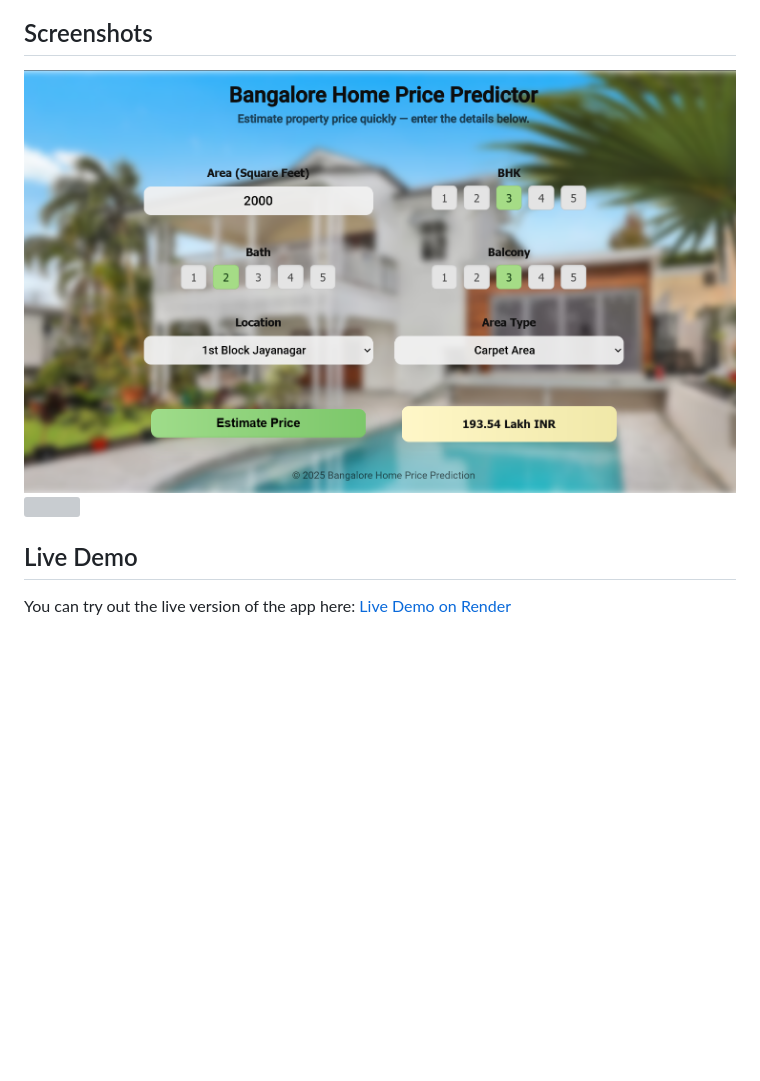
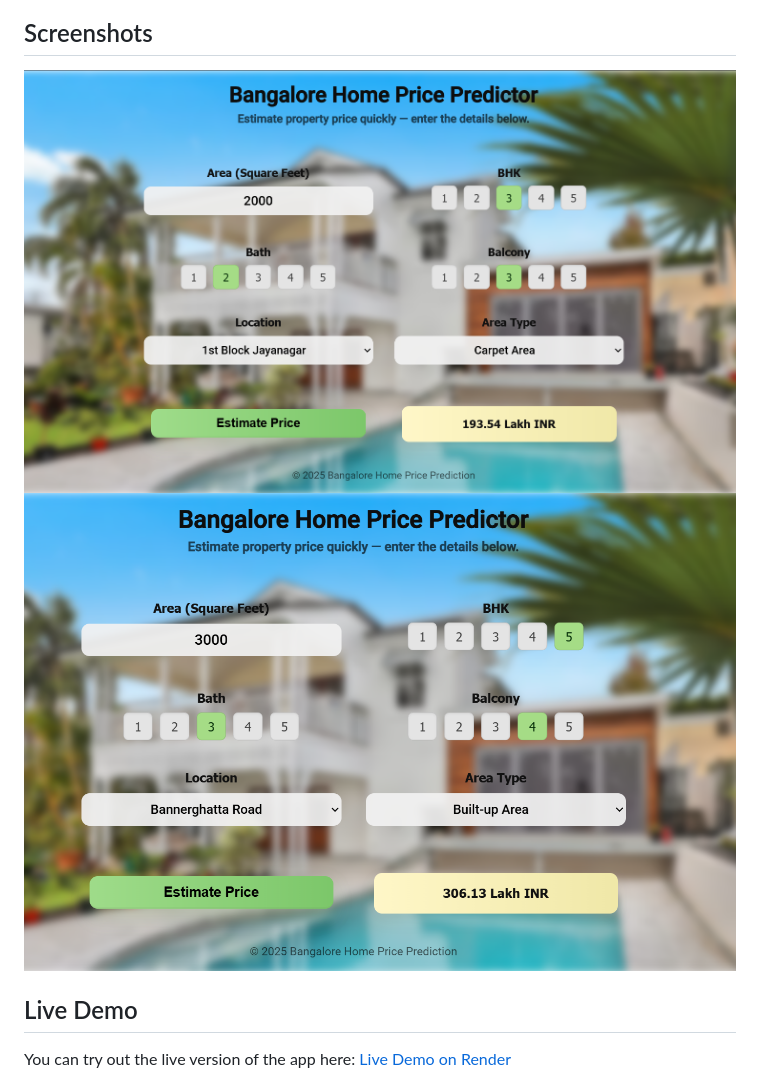
Before and after one commit to parvgupta09/Bangalore-House-Price-Prediction, a Markdown page: README.md, the part around the change. GitHub-like rendering; blank space fills up the shorter version; grey boxes are pictures that could not be loaded.

Commit message:
Fix screenshot links in README
Updated screenshot references in README.md.

```diff
--- a/README.md
+++ b/README.md
@@ -15,8 +15,8 @@ It is powered by a **FastAPI backend** and a **responsive frontend** built with
 
 
 ## Screenshots
-![ ](assets/Screenshot1.png)
-![ ](assets/Scrrenshot2.png)
+<img src="assets/Screenshot1.png" width="800"/>
+<img src="assets/Screenshot2.png" width="800"/>
 
 ## Live Demo
 You can try out the live version of the app here:
```
